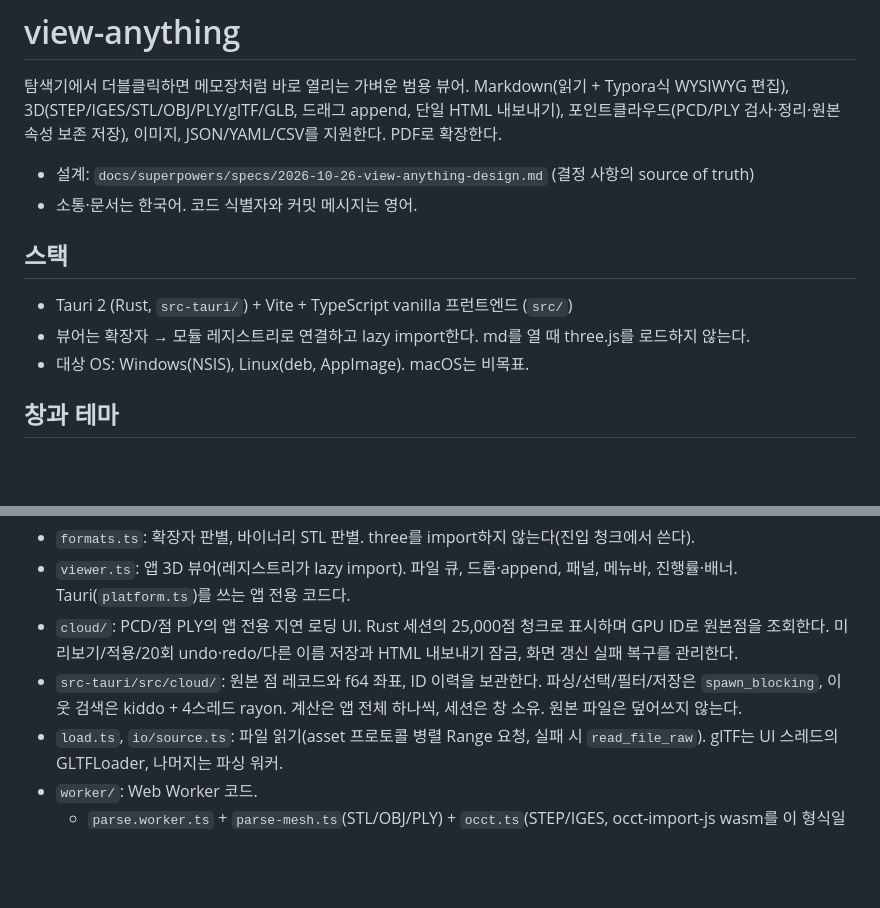
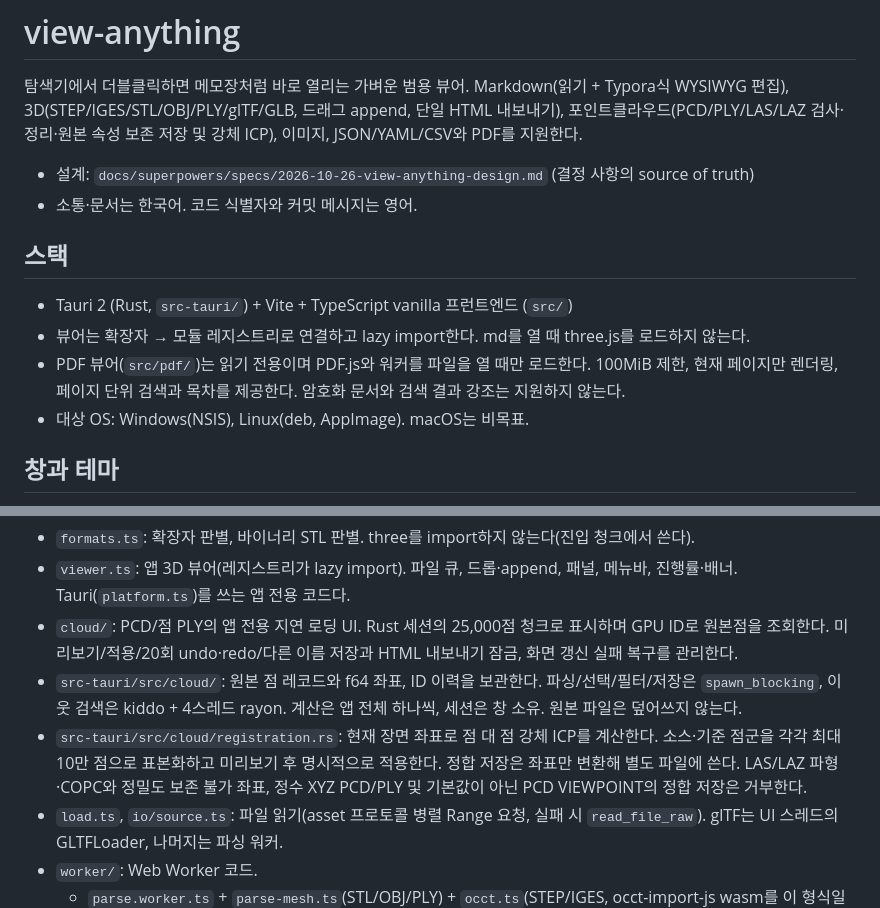
Before and after one commit to rafaam11/view-anything, a Markdown page: AGENTS.md, 2 parts joined by grey strips. Rendered like a GitHub page; blank space fills up the shorter version.

Commit message:
docs: update supported viewers and registration

```diff
--- a/AGENTS.md
+++ b/AGENTS.md
@@ -2,7 +2,7 @@
 
 탐색기에서 더블클릭하면 메모장처럼 바로 열리는 가벼운 범용 뷰어.
 Markdown(읽기 + Typora식 WYSIWYG 편집), 3D(STEP/IGES/STL/OBJ/PLY/glTF/GLB, 드래그 append, 단일 HTML 내보내기),
-포인트클라우드(PCD/PLY 검사·정리·원본 속성 보존 저장), 이미지, JSON/YAML/CSV를 지원한다. PDF로 확장한다.
+포인트클라우드(PCD/PLY/LAS/LAZ 검사·정리·원본 속성 보존 저장 및 강체 ICP), 이미지, JSON/YAML/CSV와 PDF를 지원한다.
 
 - 설계: `docs/superpowers/specs/2026-10-26-view-anything-design.md` (결정 사항의 source of truth)
 - 소통·문서는 한국어. 코드 식별자와 커밋 메시지는 영어.
@@ -10,6 +10,7 @@ Markdown(읽기 + Typora식 WYSIWYG 편집), 3D(STEP/IGES/STL/OBJ/PLY/glTF/GLB,
 ## 스택
 - Tauri 2 (Rust, `src-tauri/`) + Vite + TypeScript vanilla 프런트엔드 (`src/`)
 - 뷰어는 확장자 → 모듈 레지스트리로 연결하고 lazy import한다. md를 열 때 three.js를 로드하지 않는다.
+- PDF 뷰어(`src/pdf/`)는 읽기 전용이며 PDF.js와 워커를 파일을 열 때만 로드한다. 100MiB 제한, 현재 페이지만 렌더링, 페이지 단위 검색과 목차를 제공한다. 암호화 문서와 검색 결과 강조는 지원하지 않는다.
 - 대상 OS: Windows(NSIS), Linux(deb, AppImage). macOS는 비목표.
 
 ## 창과 테마
@@ -30,6 +31,7 @@ Markdown(읽기 + Typora식 WYSIWYG 편집), 3D(STEP/IGES/STL/OBJ/PLY/glTF/GLB,
 - `viewer.ts`: 앱 3D 뷰어(레지스트리가 lazy import). 파일 큐, 드롭·append, 패널, 메뉴바, 진행률·배너. Tauri(`platform.ts`)를 쓰는 앱 전용 코드다.
 - `cloud/`: PCD/점 PLY의 앱 전용 지연 로딩 UI. Rust 세션의 25,000점 청크로 표시하며 GPU ID로 원본점을 조회한다. 미리보기/적용/20회 undo·redo/다른 이름 저장과 HTML 내보내기 잠금, 화면 갱신 실패 복구를 관리한다.
 - `src-tauri/src/cloud/`: 원본 점 레코드와 f64 좌표, ID 이력을 보관한다. 파싱/선택/필터/저장은 `spawn_blocking`, 이웃 검색은 kiddo + 4스레드 rayon. 계산은 앱 전체 하나씩, 세션은 창 소유. 원본 파일은 덮어쓰지 않는다.
+- `src-tauri/src/cloud/registration.rs`: 현재 장면 좌표로 점 대 점 강체 ICP를 계산한다. 소스·기준 점군을 각각 최대 10만 점으로 표본화하고 미리보기 후 명시적으로 적용한다. 정합 저장은 좌표만 변환해 별도 파일에 쓴다. LAS/LAZ 파형·COPC와 정밀도 보존 불가 좌표, 정수 XYZ PCD/PLY 및 기본값이 아닌 PCD VIEWPOINT의 정합 저장은 거부한다.
 - `load.ts`, `io/source.ts`: 파일 읽기(asset 프로토콜 병렬 Range 요청, 실패 시 `read_file_raw`). glTF는 UI 스레드의 GLTFLoader, 나머지는 파싱 워커.
 - `worker/`: Web Worker 코드.
   - `parse.worker.ts` + `parse-mesh.ts`(STL/OBJ/PLY) + `occt.ts`(STEP/IGES, occt-import-js wasm를 이 형식일 때만 동적 import). `protocol.ts`는 양쪽이 쓰는 순수 메시지 정의.
```
